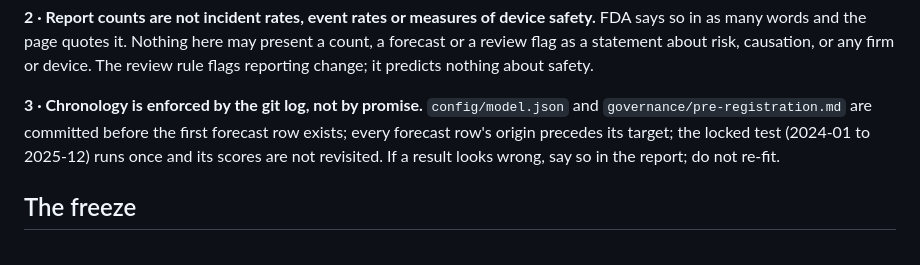
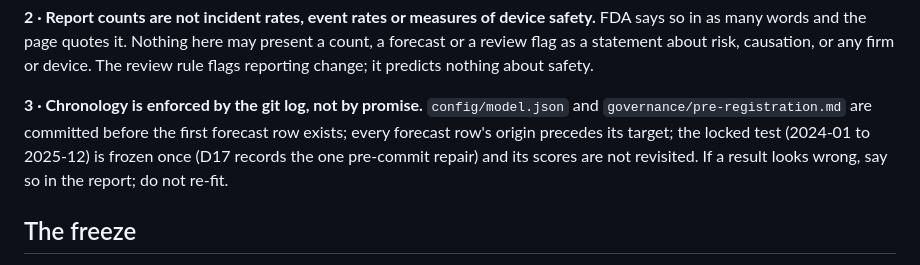
Before and after one commit to RobbinsAnalytics/cascadia-early-warning, a Markdown page: CLAUDE.md, the part around the change. Rendered like a GitHub page.

Commit message:
CLAUDE.md: the locked test is frozen once, not run once (D17)
Co-Authored-By: Claude Opus 5.5 <noreply@anthropic.com>
Claude-Session: https://claude.ai/code/session_01M3T2WB49kJR41Sxjwgy5tv

```diff
--- a/CLAUDE.md
+++ b/CLAUDE.md
@@ -34,7 +34,7 @@ predicts nothing about safety.
 **3 · Chronology is enforced by the git log, not by promise.** `config/model.json`
 and `governance/pre-registration.md` are committed before the first forecast
 row exists; every forecast row's origin precedes its target; the locked test
-(2024-01 to 2025-12) runs once and its scores are not revisited. If a result
+(2024-01 to 2025-12) is frozen once (D17 records the one pre-commit repair) and its scores are not revisited. If a result
 looks wrong, say so in the report; do not re-fit.
 
 ## The freeze
```
